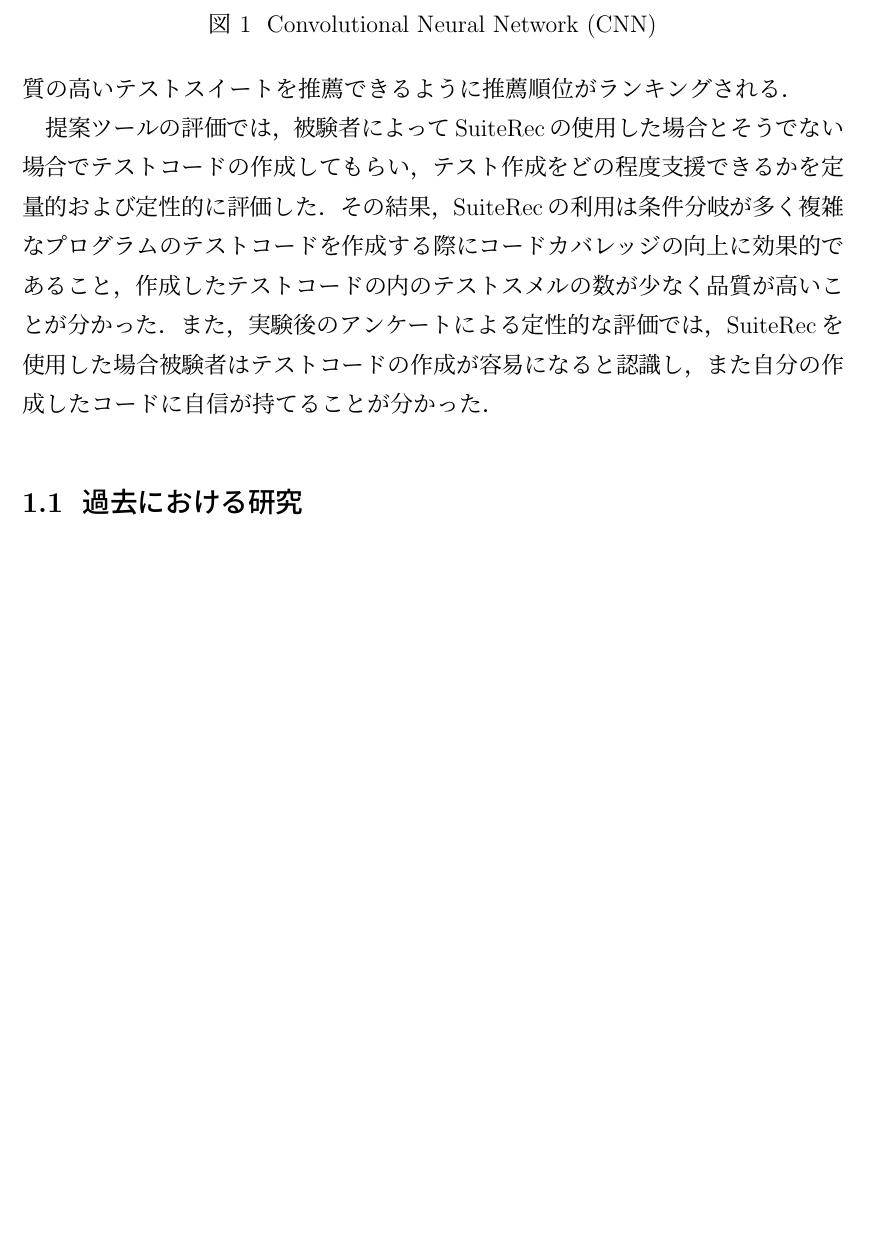
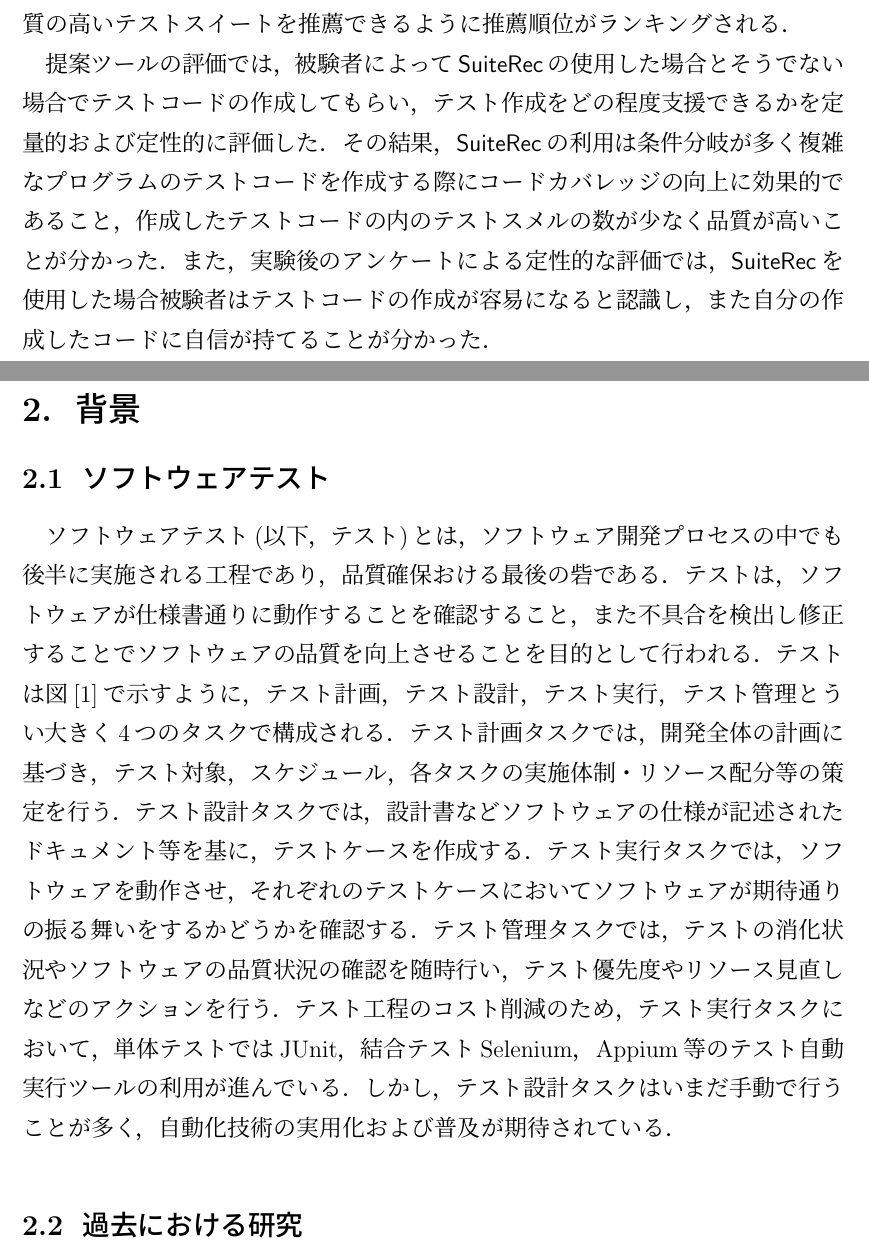
Before and after one commit to ryosuke-ku/mthesis-2020, a LaTeX thesis (Mtex/mthesis.tex): part of page 9 of 18 before the commit and two parts of pages 9 and 10 of 19 after it, the two joined at a grey line, cut at the place of the change, the shorter picture padded with empty space. Compiled offline with pLaTeX and dvipdfmx.

Commit message:
add section

```diff
--- a/Mtex/mthesis.tex
+++ b/Mtex/mthesis.tex
@@ -297,22 +297,26 @@ Automatically generated tests tend to be less read-able and maintainable since t
 
-提案ツールの評価では，被験者によってSuiteRecの使用した場合とそうでない場合でテストコードの作成してもらい，テスト作成をどの程度支援できるかを定量的および定性的に評価した．その結果，SuiteRecの利用は条件分岐が多く複雑なプログラムのテストコードを作成する際にコードカバレッジの向上に効果的であること，作成したテストコードの内のテストスメルの数が少なく品質が高いことが分かった．また，実験後のアンケートによる定性的な評価では，SuiteRecを使用した場合被験者はテストコードの作成が容易になると認識し，また自分の作成したコードに自信が持てることが分かった．
+提案ツールの評価では，被験者によって{\sf SuiteRec}の使用した場合とそうでない場合でテストコードの作成してもらい，テスト作成をどの程度支援できるかを定量的および定性的に評価した．その結果，{\sf SuiteRec}の利用は条件分岐が多く複雑なプログラムのテストコードを作成する際にコードカバレッジの向上に効果的であること，作成したテストコードの内のテストスメルの数が少なく品質が高いことが分かった．また，実験後のアンケートによる定性的な評価では，{\sf SuiteRec}を使用した場合被験者はテストコードの作成が容易になると認識し，また自分の作成したコードに自信が持てることが分かった．
 
 
 %\ref{kako}節では、過去における研究について述べ、
 %\ref{kadai}章では、現状と今後の課題について述べる。
 %また、付録\ref{omake1}におまけその１を添付する。
 
+\newpage
+\section{背景}
+\subsection{ソフトウェアテスト}
+ソフトウェアテスト(以下，テスト)とは，ソフトウェア開発プロセスの中でも後半に実施される工程であり，品質確保おける最後の砦である．テストは，ソフトウェアが仕様書通りに動作することを確認すること，また不具合を検出し修正することでソフトウェアの品質を向上させることを目的として行われる．テストは図[1]で示すように，テスト計画，テスト設計，テスト実行，テスト管理とうい大きく4つのタスクで構成される．テスト計画タスクでは，開発全体の計画に基づき，テスト対象，スケジュール，各タスクの実施体制・リソース配分等の策定を行う．テスト設計タスクでは，設計書などソフトウェアの仕様が記述されたドキュメント等を基に，テストケースを作成する．テスト実行タスクでは，ソフトウェアを動作させ，それぞれのテストケースにおいてソフトウェアが期待通りの振る舞いをするかどうかを確認する．テスト管理タスクでは，テストの消化状況やソフトウェアの品質状況の確認を随時行い，テスト優先度やリソース見直しなどのアクションを行う．テスト工程のコスト削減のため，テスト実行タスクにおいて，単体テストではJUnit，結合テストSelenium，Appium等のテスト自動実行ツールの利用が進んでいる．しかし，テスト設計タスクはいまだ手動で行うことが多く，自動化技術の実用化および普及が期待されている．
+
+
+
+
+
+
+
 
 \subsection{過去における研究}
 \label{kako}
 
-
-\begin{figure*}[t]
- \centering
-% \includegraphics[width=0.8\textwidth,keepaspectratio,clip]{fig/cnn.eps}
- \caption{Convolutional Neural Network (CNN)}
- \label{fig:CNN}
-\end{figure*}
 
 過去における研究としては\cite{alex_nips12}などがある。
 
```
Also changed, not shown: Mtex/mthesis.pdf, Mtex/mthesis.tex (4 more changed lines), 6 other files.
